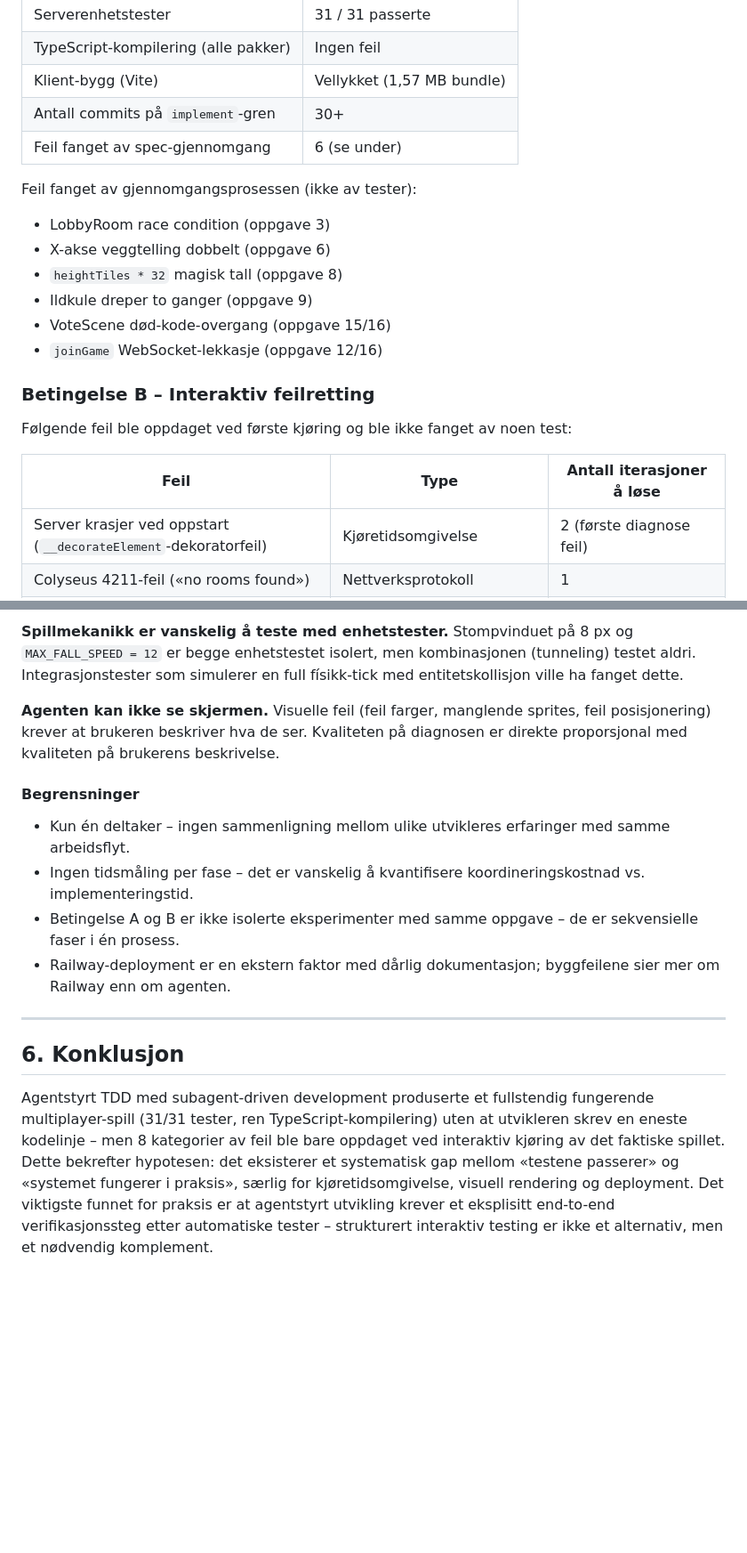
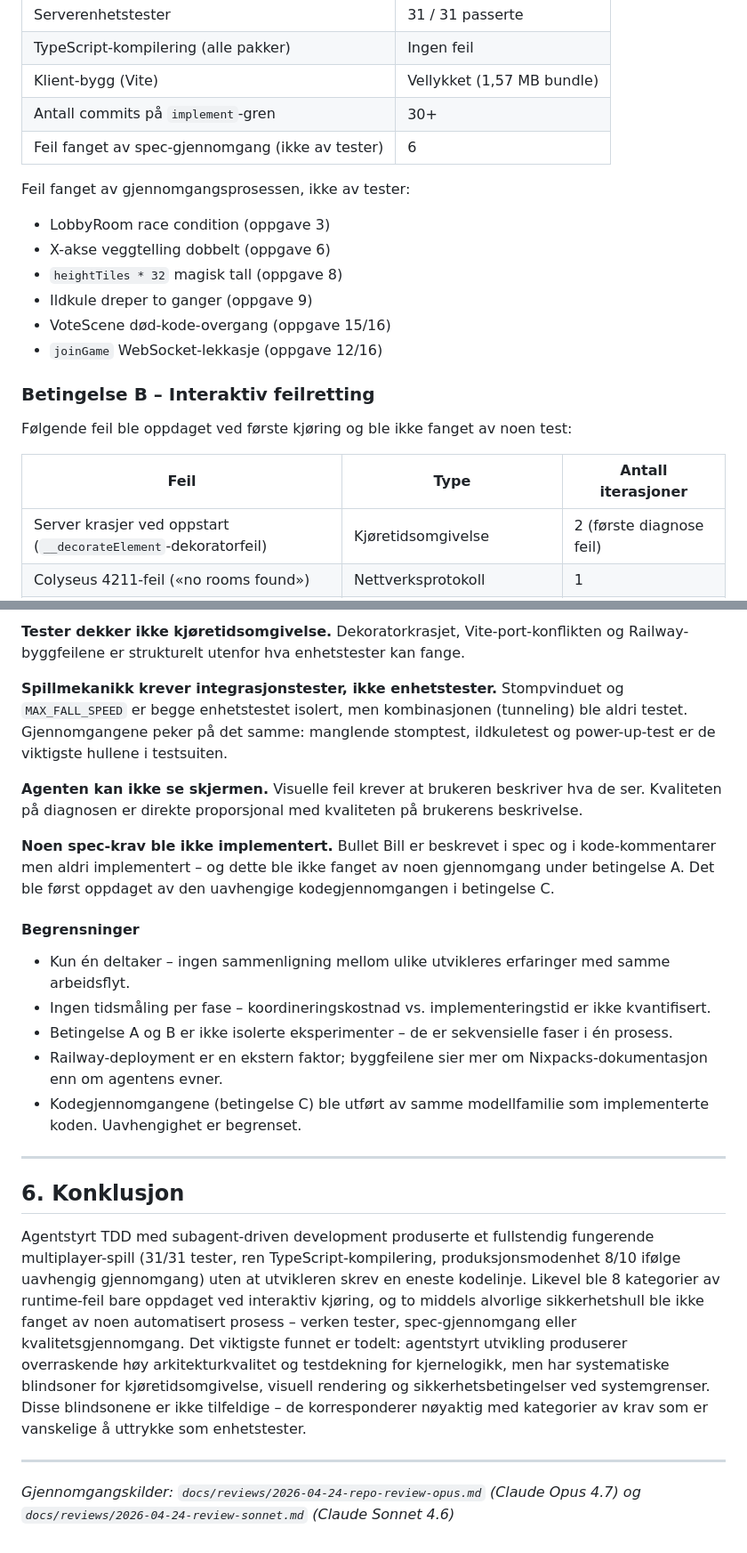
Before and after one commit to emyk/mpmario, a Markdown page: docs/research/rapport-2.3.md, 2 parts joined by grey strips. Shown at 89% size. Drawn GitHub-style; blank space fills up the shorter version.

```diff
--- a/docs/research/rapport-2.3.md
+++ b/docs/research/rapport-2.3.md
@@ -75,9 +77,9 @@ Alle 17 oppgaver ble fullført. Ved avslutning av betingelse A:
 | TypeScript-kompilering (alle pakker) | Ingen feil |
 | Klient-bygg (Vite) | Vellykket (1,57 MB bundle) |
 | Antall commits på `implement`-gren | 30+ |
-| Feil fanget av spec-gjennomgang | 6 (se under) |
+| Feil fanget av spec-gjennomgang (ikke av tester) | 6 |
 
-Feil fanget av gjennomgangsprosessen (ikke av tester):
+Feil fanget av gjennomgangsprosessen, ikke av tester:
 - LobbyRoom race condition (oppgave 3)
 - X-akse veggtelling dobbelt (oppgave 6)
 - `heightTiles * 32` magisk tall (oppgave 8)
@@ -89,7 +91,7 @@ Feil fanget av gjennomgangsprosessen (ikke av tester):
 
 Følgende feil ble oppdaget ved første kjøring og ble ikke fanget av noen test:
 
-| Feil | Type | Antall iterasjoner å løse |
+| Feil | Type | Antall iterasjoner |
 |---|---|---|
 | Server krasjer ved oppstart (`__decorateElement`-dekoratorfeil) | Kjøretidsomgivelse | 2 (første diagnose feil) |
 | Colyseus 4211-feil («no rooms found») | Nettverksprotokoll | 1 |
@@ -131,17 +155,26 @@ Følgende feil ble oppdaget ved første kjøring og ble ikke fanget av noen test
 
-**Spillmekanikk er vanskelig å teste med enhetstester.** Stompvinduet på 8 px og `MAX_FALL_SPEED = 12` er begge enhetstestet isolert, men kombinasjonen (tunneling) testet aldri. Integrasjonstester som simulerer en full físikk-tick med entitetskollisjon ville ha fanget dette.
+**Tester dekker ikke kjøretidsomgivelse.** Dekoratorkrasjet, Vite-port-konflikten og Railway-byggfeilene er strukturelt utenfor hva enhetstester kan fange.
 
-**Agenten kan ikke se skjermen.** Visuelle feil (feil farger, manglende sprites, feil posisjonering) krever at brukeren beskriver hva de ser. Kvaliteten på diagnosen er direkte proporsjonal med kvaliteten på brukerens beskrivelse.
+**Spillmekanikk krever integrasjonstester, ikke enhetstester.** Stompvinduet og `MAX_FALL_SPEED` er begge enhetstestet isolert, men kombinasjonen (tunneling) ble aldri testet. Gjennomgangene peker på det samme: manglende stomptest, ildkuletest og power-up-test er de viktigste hullene i testsuiten.
+
+**Agenten kan ikke se skjermen.** Visuelle feil krever at brukeren beskriver hva de ser. Kvaliteten på diagnosen er direkte proporsjonal med kvaliteten på brukerens beskrivelse.
+
+**Noen spec-krav ble ikke implementert.** Bullet Bill er beskrevet i spec og i kode-kommentarer men aldri implementert – og dette ble ikke fanget av noen gjennomgang under betingelse A. Det ble først oppdaget av den uavhengige kodegjennomgangen i betingelse C.
 
 #### Begrensninger
 
 - Kun én deltaker – ingen sammenligning mellom ulike utvikleres erfaringer med samme arbeidsflyt.
-- Ingen tidsmåling per fase – det er vanskelig å kvantifisere koordineringskostnad vs. implementeringstid.
-- Betingelse A og B er ikke isolerte eksperimenter med samme oppgave – de er sekvensielle faser i én prosess.
-- Railway-deployment er en ekstern faktor med dårlig dokumentasjon; byggfeilene sier mer om Railway enn om agenten.
+- Ingen tidsmåling per fase – koordineringskostnad vs. implementeringstid er ikke kvantifisert.
+- Betingelse A og B er ikke isolerte eksperimenter – de er sekvensielle faser i én prosess.
+- Railway-deployment er en ekstern faktor; byggfeilene sier mer om Nixpacks-dokumentasjon enn om agentens evner.
+- Kodegjennomgangene (betingelse C) ble utført av samme modellfamilie som implementerte koden. Uavhengighet er begrenset.
 
 ---
 
 ## 6. Konklusjon
 
-Agentstyrt TDD med subagent-driven development produserte et fullstendig fungerende multiplayer-spill (31/31 tester, ren TypeScript-kompilering) uten at utvikleren skrev en eneste kodelinje – men 8 kategorier av feil ble bare oppdaget ved interaktiv kjøring av det faktiske spillet. Dette bekrefter hypotesen: det eksisterer et systematisk gap mellom «testene passerer» og «systemet fungerer i praksis», særlig for kjøretidsomgivelse, visuell rendering og deployment. Det viktigste funnet for praksis er at agentstyrt utvikling krever et eksplisitt end-to-end verifikasjonssteg etter automatiske tester – strukturert interaktiv testing er ikke et alternativ, men et nødvendig komplement.
+Agentstyrt TDD med subagent-driven development produserte et fullstendig fungerende multiplayer-spill (31/31 tester, ren TypeScript-kompilering, produksjonsmodenhet 8/10 ifølge uavhengig gjennomgang) uten at utvikleren skrev en eneste kodelinje. Likevel ble 8 kategorier av runtime-feil bare oppdaget ved interaktiv kjøring, og to middels alvorlige sikkerhetshull ble ikke fanget av noen automatisert prosess – verken tester, spec-gjennomgang eller kvalitetsgjennomgang. Det viktigste funnet er todelt: agentstyrt utvikling produserer overraskende høy arkitekturkvalitet og testdekning for kjernelogikk, men har systematiske blindsoner for kjøretidsomgivelse, visuell rendering og sikkerhetsbetingelser ved systemgrenser. Disse blindsonene er ikke tilfeldige – de korresponderer nøyaktig med kategorier av krav som er vanskelige å uttrykke som enhetstester.
+
+---
+
+*Gjennomgangskilder: `docs/reviews/2026-04-24-repo-review-opus.md` (Claude Opus 4.7) og `docs/reviews/2026-04-24-review-sonnet.md` (Claude Sonnet 4.6)*
```
Also changed, not shown: other parts of docs/research/rapport-2.3.md (+36 -12 lines).
